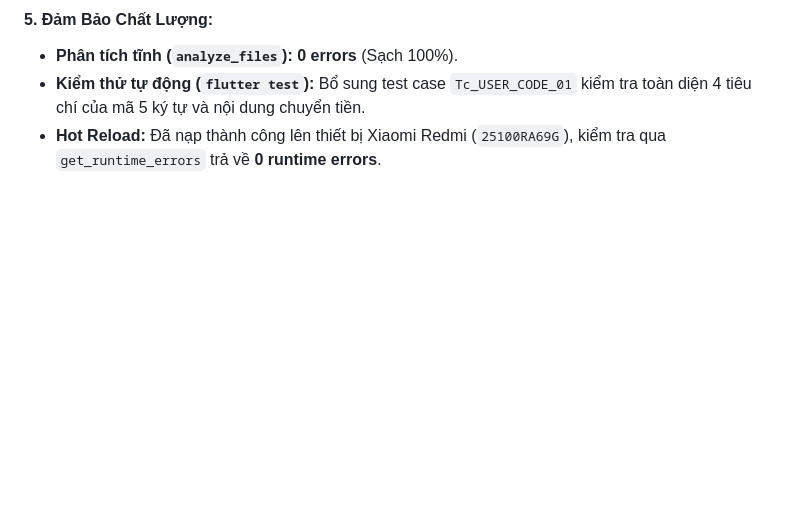
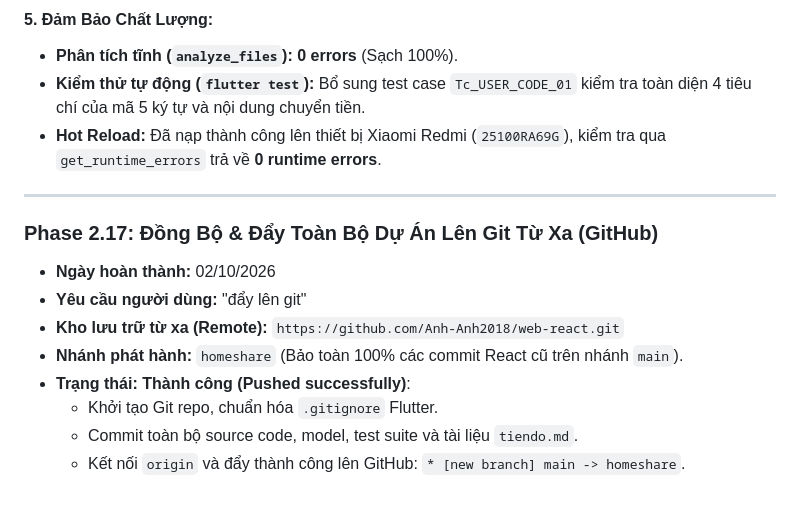
Before and after one commit to Anh-Anh2018/HomeShare, a Markdown page: tiendo.md, the part around the change. Drawn GitHub-style; blank space fills up the shorter version.

Commit message:
docs: cập nhật Phase 2.17 tiến độ đồng bộ Git

```diff
--- a/tiendo.md
+++ b/tiendo.md
@@ -929,3 +929,15 @@ Thực hiện yêu cầu của người dùng: *"làm phần chi tiết ở ghé
 * **Phân tích tĩnh (`analyze_files`):** **0 errors** (Sạch 100%).
 * **Kiểm thử tự động (`flutter test`):** Bổ sung test case `Tc_USER_CODE_01` kiểm tra toàn diện 4 tiêu chí của mã 5 ký tự và nội dung chuyển tiền.
 * **Hot Reload:** Đã nạp thành công lên thiết bị Xiaomi Redmi (`25100RA69G`), kiểm tra qua `get_runtime_errors` trả về **0 runtime errors**.
+
+---
+
+### Phase 2.17: Đồng Bộ & Đẩy Toàn Bộ Dự Án Lên Git Từ Xa (GitHub)
+* **Ngày hoàn thành:** 02/10/2026
+* **Yêu cầu người dùng:** "đẩy lên git"
+* **Kho lưu trữ từ xa (Remote):** `https://github.com/Anh-Anh2018/web-react.git`
+* **Nhánh phát hành:** `homeshare` (Bảo toàn 100% các commit React cũ trên nhánh `main`).
+* **Trạng thái:** **Thành công (Pushed successfully)**:
+  - Khởi tạo Git repo, chuẩn hóa `.gitignore` Flutter.
+  - Commit toàn bộ source code, model, test suite và tài liệu `tiendo.md`.
+  - Kết nối `origin` và đẩy thành công lên GitHub: `* [new branch] main -> homeshare`.
```
